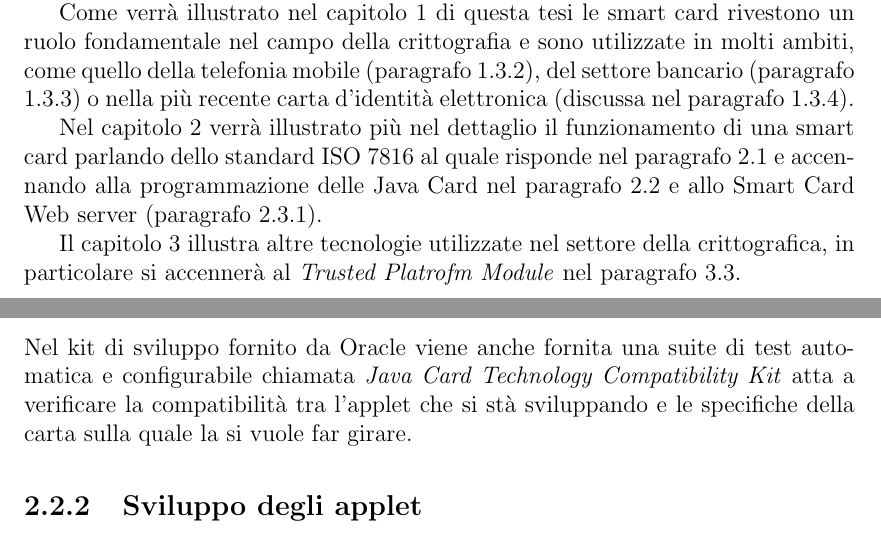
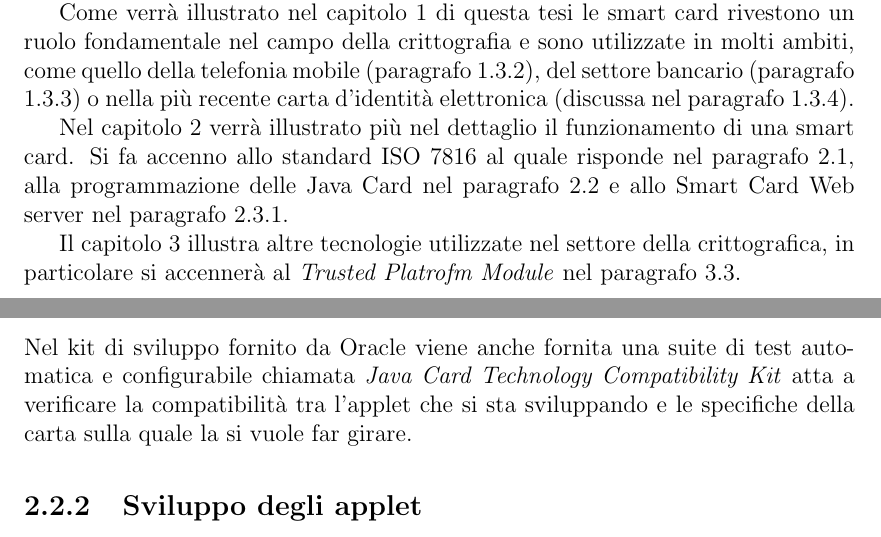
Before and after one commit to valyfox/Tesi-smartcard-e-token, a LaTeX book (main.tex, which reads chapters/chapter2.tex, chapters/introduction.tex): two parts of pages 7 and 22 of 37, joined at a grey line, cut so that both start at the same text. Compiled offline with pdfLaTeX.

Commit message:
Aggiustamenti introduzione e cap 2

```diff
--- a/chapters/chapter2.tex
+++ b/chapters/chapter2.tex
@@ -82,7 +82,7 @@ L'architettura classica della piattaforma è costruita su una classica macchina
 
 Il kit di sviluppo include anche un simulatore (\textit{Java Card RE}) che simula l'ambiente che si avrebbe su una carta fisica e implementa le specifiche dello stadard ISO:7816-4:2013 che è trattato più approfonditamente nel paragrafo \ref{standard}. Il simulatore supporta anche venti canali logici e le estensioni APDU (\textit{Application Protocol Data Units}) definite nello standard ISO 7816-3.
 \subsubsection{Java Card TCK}
-Nel kit di sviluppo fornito da Oracle viene anche fornita una suite di test automatica e configurabile chiamata \textit{Java Card Technology Compatibility Kit} atta a verificare la compatibilità tra l'applet che si stà sviluppando e le specifiche della carta sulla quale la si vuole far girare.
+Nel kit di sviluppo fornito da Oracle viene anche fornita una suite di test automatica e configurabile chiamata \textit{Java Card Technology Compatibility Kit} atta a verificare la compatibilità tra l'applet che si sta sviluppando e le specifiche della carta sulla quale la si vuole far girare.
 
 \subsection{Sviluppo degli applet}
 Lo sviluppo delgi applet può essere effettuato tramite l'ide Eclipse installando l'\textit{Eclipse Java Card Plug-in}.
--- a/chapters/introduction.tex
+++ b/chapters/introduction.tex
@@ -18,6 +18,6 @@ Per far fronte a queste problematiche (in particolare le prime tre) sono stati s
 
 Come verrà illustrato nel capitolo \ref{chapter1} di questa tesi le smart card rivestono un ruolo fondamentale nel campo della crittografia e sono utilizzate in molti ambiti, come quello della telefonia mobile (paragrafo \ref{applet_sim}), del settore bancario (paragrafo \ref{carta_di_credito}) o nella più recente carta d'identità elettronica (discussa nel paragrafo \ref{carta_identita_elettronica}).
 
-Nel capitolo \ref{chapter2} verrà illustrato più nel dettaglio il funzionamento di una smart card parlando dello standard ISO 7816 al quale risponde nel paragrafo \ref{standard} e accennando alla programmazione delle Java Card nel paragrafo \ref{java_card} e allo Smart Card Web server (paragrafo \ref{smart_card_web_server}).
+Nel capitolo \ref{chapter2} verrà illustrato più nel dettaglio il funzionamento di una smart card. Si fa accenno allo standard ISO 7816 al quale risponde nel paragrafo \ref{standard}, alla programmazione delle Java Card nel paragrafo \ref{java_card} e allo Smart Card Web server nel paragrafo \ref{smart_card_web_server}.
 
 Il capitolo \ref{chapter3} illustra altre tecnologie utilizzate nel settore della crittografica, in particolare si accennerà al \textit{Trusted Platrofm Module} nel paragrafo \ref{trusted_platform_module}.
```
